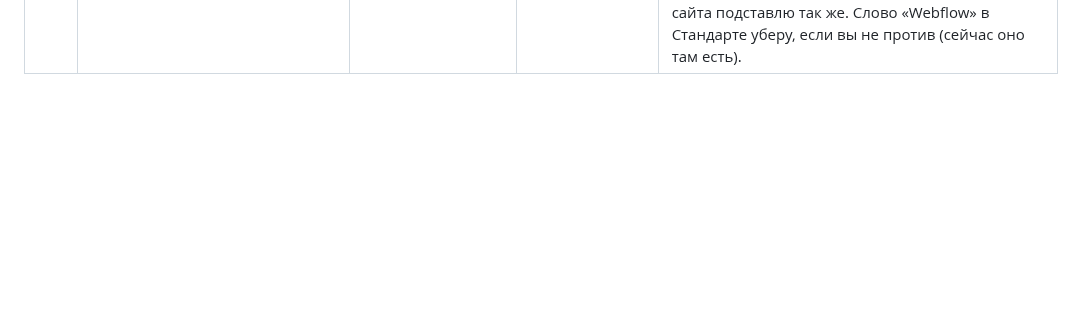
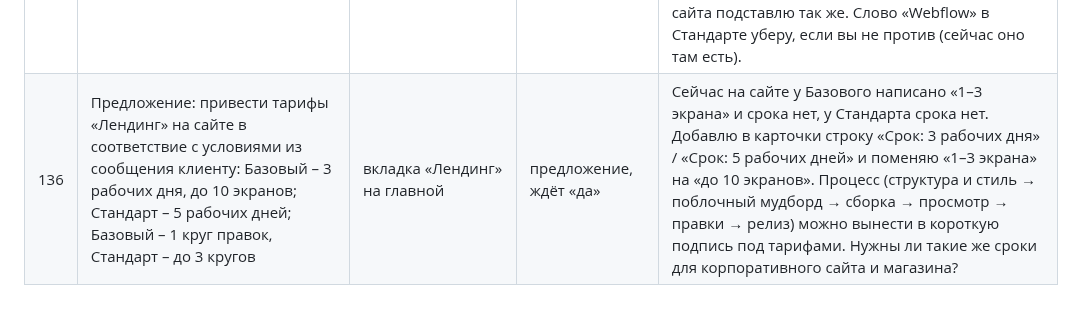
Before and after one commit to nikolaevdesign1/doska, a Markdown page: ПРАВКИ.md, the part around the change. GitHub-like rendering; blank space fills up the shorter version.

Commit message:
Правка 136: сроки и экраны в тарифах лендинга (предложение)
Co-Authored-By: Claude Sonnet 5.5 <noreply@anthropic.com>
Claude-Session: https://claude.ai/code/session_01Uautk3qx7R2iW8qtg96AsK

```diff
--- a/ПРАВКИ.md
+++ b/ПРАВКИ.md
@@ -139,3 +139,4 @@
 | 133 | FAQ на странице «Поддержка»: вопросы должны раскрываться и закрываться плавно, с анимацией | блок «частые вопросы» на `/podderzhka` | записано, не внесено | Сейчас ответ появляется мгновенно (стандартный элемент `details`). Сделаю плавное изменение высоты и проявление текста, а плюс/крестик будет вращаться синхронно; при закрытии анимация такая же. При включённом у человека режиме «меньше анимации» раскрытие остаётся мгновенным. Клавиатура (Enter/пробел) и чтение с экрана сохраняются. |
 | 134 | Итоговый блок «подключим вашу поддержку за один день» с кнопкой в конце страницы «Поддержка» сделать интереснее | низ страницы `/podderzhka` | записано, не внесено | Предложение: тёмная карточка с живым фоном (мягкое фиолетовое свечение, которое медленно плывёт, и точки «как вода», как на главной, реагирующие на курсор); крупный заголовок с фиолетовым курсивным «за один день» печатается при появлении; справа от текста 3 маленькие «стикеры-плашки» слегка парят (например: «серверы в РФ», «ответ в день заявки», «без долгих договорённостей») и в нижней строке три коротких факта крупными цифрами Times: «1 день – подключение», «7 / 2 / 1 – срок правки по тарифам», «4 роли – в одной подписке»; кнопка с мягким бликом при наведении. Альтернатива: светлая карточка на всю ширину с большой стрелкой/иллюстрацией. Скажите, какой вариант нравится, иначе сделаю первый. |
 | 135 | Платформы в тарифах сайтов: на Базовом – WordPress или Tilda; в Стандарт добавить Битрикс. Над кнопками «выбрать» добавить пометку «*лицензии на CMS-систему не включены в стоимость» | вкладки «Лендинг», «Корпоративный сайт», «Интернет-магазин» на главной | записано, не внесено | Сейчас у Базового написано «Только WordPress» (в магазине – «WordPress + WooCommerce»), в Стандарте – «CMS на выбор: WordPress, Tilda, Webflow или аналог». Станет: Базовый – «WordPress или Tilda»; Стандарт – «WordPress, Tilda или Битрикс (или аналог по согласованию)». Пометка будет мелким серым текстом в каждой карточке над кнопкой, у логотипа и техподдержки её нет. Вопрос по магазину: на Базовом оставить «WordPress + WooCommerce или Tilda (магазин)»? Битрикс в Стандарте магазина и корпоративного сайта подставлю так же. Слово «Webflow» в Стандарте уберу, если вы не против (сейчас оно там есть). |
+| 136 | Предложение: привести тарифы «Лендинг» на сайте в соответствие с условиями из сообщения клиенту: Базовый – 3 рабочих дня, до 10 экранов; Стандарт – 5 рабочих дней; Базовый – 1 круг правок, Стандарт – до 3 кругов | вкладка «Лендинг» на главной | предложение, ждёт «да» | Сейчас на сайте у Базового написано «1–3 экрана» и срока нет, у Стандарта срока нет. Добавлю в карточки строку «Срок: 3 рабочих дня» / «Срок: 5 рабочих дней» и поменяю «1–3 экрана» на «до 10 экранов». Процесс (структура и стиль → поблочный мудборд → сборка → просмотр → правки → релиз) можно вынести в короткую подпись под тарифами. Нужны ли такие же сроки для корпоративного сайта и магазина? |
```
